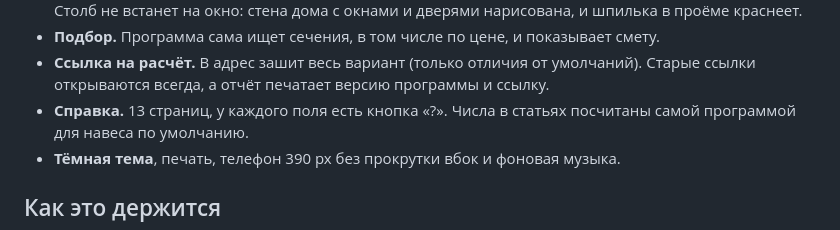
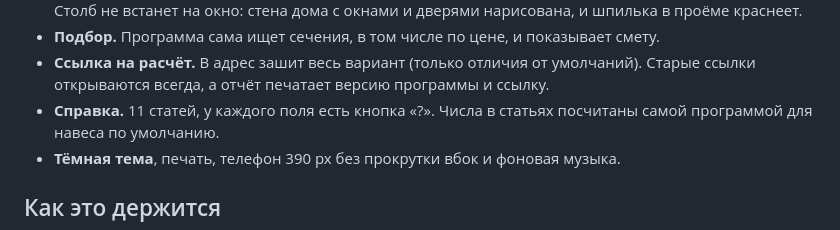
Before and after one commit to Olleala2023/canopycraft, a Markdown page: docs/BRAG.md, the part around the change. GitHub-like rendering.

Commit message:
docs: поправлено число статей справки в черновике поста
Co-Authored-By: Claude Sonnet 5.5 <noreply@anthropic.com>
Claude-Session: https://claude.ai/code/session_01U3nAnX4oQfC94dkFgHK7He

```diff
--- a/docs/BRAG.md
+++ b/docs/BRAG.md
@@ -20,7 +20,7 @@
 - **Подбор.** Программа сама ищет сечения, в том числе по цене, и показывает смету.
 - **Ссылка на расчёт.** В адрес зашит весь вариант (только отличия от умолчаний). Старые
   ссылки открываются всегда, а отчёт печатает версию программы и ссылку.
-- **Справка.** 13 страниц, у каждого поля есть кнопка «?». Числа в статьях посчитаны самой
+- **Справка.** 11 статей, у каждого поля есть кнопка «?». Числа в статьях посчитаны самой
   программой для навеса по умолчанию.
 - **Тёмная тема**, печать, телефон 390 px без прокрутки вбок и фоновая музыка.
 
```
